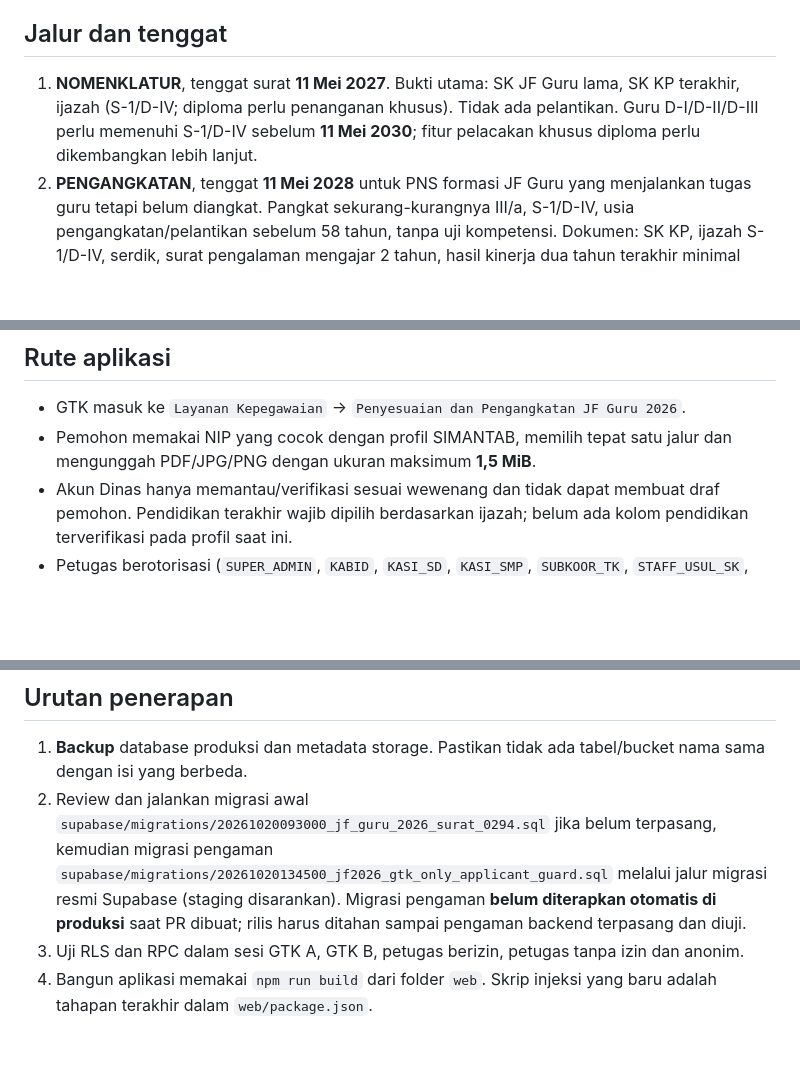
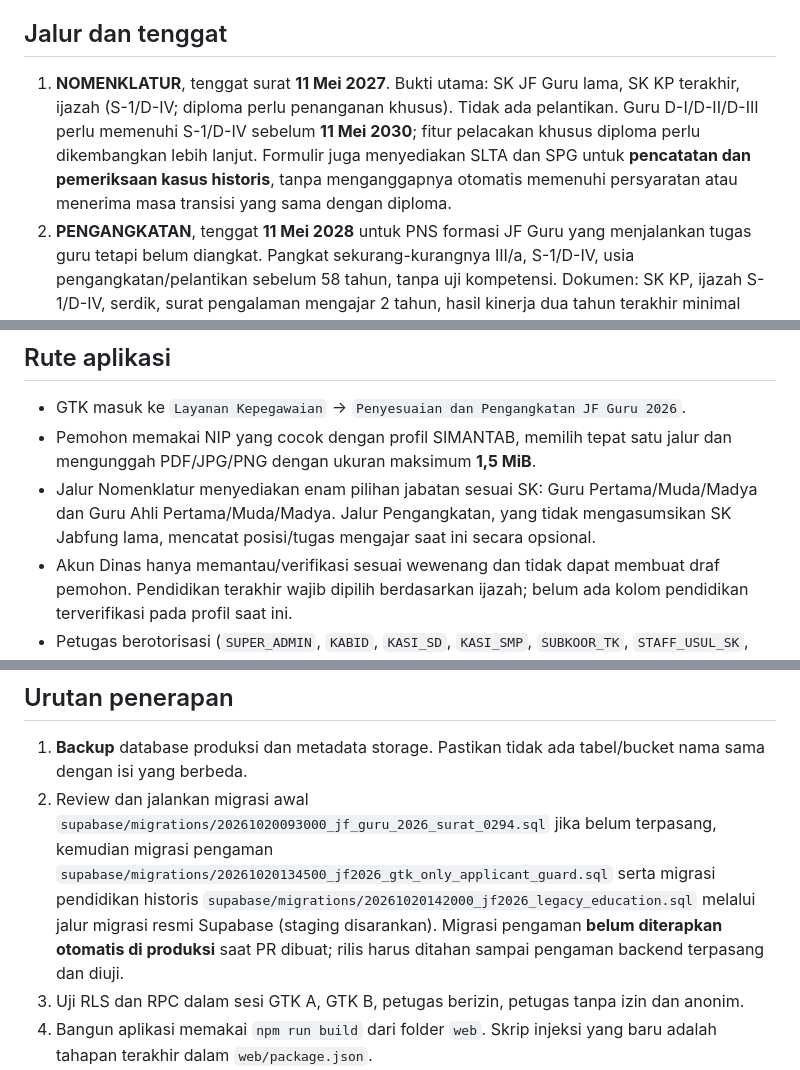
Before and after one commit to ariefupgriss3-eng/Simantab-online, a Markdown page: docs/JF_GURU_2026_IMPLEMENTASI_QA.md, 3 parts joined by grey strips. Drawn GitHub-style; blank space fills up the shorter version.

Commit message:
docs(jf2026): six SK positions and education legacy release gate

```diff
--- a/docs/JF_GURU_2026_IMPLEMENTASI_QA.md
+++ b/docs/JF_GURU_2026_IMPLEMENTASI_QA.md
@@ -3,13 +3,14 @@
 Dasar: Surat Dirjen GTK Nomor **0294/B/B.B1/HK.07.00/2026** tanggal 27 Juli 2026, lampiran Panduan Teknis Penyesuaian Nomenklatur Jenjang Jabatan dan Pengangkatan ke Dalam JF Guru. **Modul ini terpisah** dari layanan `E_JABFUNG` yang sudah ada dan bukan integrasi resmi I-Mut, SIASN, SIMPEG, ataupun penerbit SK.
 
 ## Jalur dan tenggat
-1. **NOMENKLATUR**, tenggat surat **11 Mei 2027**. Bukti utama: SK JF Guru lama, SK KP terakhir, ijazah (S-1/D-IV; diploma perlu penanganan khusus). Tidak ada pelantikan. Guru D-I/D-II/D-III perlu memenuhi S-1/D-IV sebelum **11 Mei 2030**; fitur pelacakan khusus diploma perlu dikembangkan lebih lanjut.
+1. **NOMENKLATUR**, tenggat surat **11 Mei 2027**. Bukti utama: SK JF Guru lama, SK KP terakhir, ijazah (S-1/D-IV; diploma perlu penanganan khusus). Tidak ada pelantikan. Guru D-I/D-II/D-III perlu memenuhi S-1/D-IV sebelum **11 Mei 2030**; fitur pelacakan khusus diploma perlu dikembangkan lebih lanjut. Formulir juga menyediakan SLTA dan SPG untuk **pencatatan dan pemeriksaan kasus historis**, tanpa menganggapnya otomatis memenuhi persyaratan atau menerima masa transisi yang sama dengan diploma.
 2. **PENGANGKATAN**, tenggat **11 Mei 2028** untuk PNS formasi JF Guru yang menjalankan tugas guru tetapi belum diangkat. Pangkat sekurang-kurangnya III/a, S-1/D-IV, usia pengangkatan/pelantikan sebelum 58 tahun, tanpa uji kompetensi. Dokumen: SK KP, ijazah S-1/D-IV, serdik, surat pengalaman mengajar 2 tahun, hasil kinerja dua tahun terakhir minimal Baik. **Validasi substantif oleh petugas, bukan mesin.**
 3. Proses internal: `DRAFT → SUBMITTED → VERIFIED → DISETUJUI_DINAS → DIKIRIM_BKPSDM → SK_TERBIT`; status perbaikan dapat dicatat oleh petugas. Penetapan SK memerlukan nomor, tanggal, dan salinan SK. Status `DIKIRIM_BKPSDM` ditandai petugas setelah tindakan administratif nyata, bukan otomatis.
 
 ## Rute aplikasi
 - GTK masuk ke `Layanan Kepegawaian` → `Penyesuaian dan Pengangkatan JF Guru 2026`.
 - Pemohon memakai NIP yang cocok dengan profil SIMANTAB, memilih tepat satu jalur dan mengunggah PDF/JPG/PNG dengan ukuran maksimum **1,5 MiB**.
+- Jalur Nomenklatur menyediakan enam pilihan jabatan sesuai SK: Guru Pertama/Muda/Madya dan Guru Ahli Pertama/Muda/Madya. Jalur Pengangkatan, yang tidak mengasumsikan SK Jabfung lama, mencatat posisi/tugas mengajar saat ini secara opsional.
 - Akun Dinas hanya memantau/verifikasi sesuai wewenang dan tidak dapat membuat draf pemohon. Pendidikan terakhir wajib dipilih berdasarkan ijazah; belum ada kolom pendidikan terverifikasi pada profil saat ini.
 - Petugas berotorisasi (`SUPER_ADMIN`, `KABID`, `KASI_SD`, `KASI_SMP`, `SUBKOOR_TK`, `STAFF_USUL_SK`, `STAFF_PROMOSI`) dapat memantau, meminta perbaikan, memverifikasi, mencatat pengiriman ke BKPSDM dan pengesahan SK.
 - Rekap CSV bagi petugas **di-audit** di `jf2026_export_audit`; berkas menggunakan bucket privat `simantab-jf-guru-2026` dengan RLS dan URL bertenggat.
@@ -17,7 +18,7 @@ Dasar: Surat Dirjen GTK Nomor **0294/B/B.B1/HK.07.00/2026** tanggal 27 Juli 2026
 
 ## Urutan penerapan
 1. **Backup** database produksi dan metadata storage. Pastikan tidak ada tabel/bucket nama sama dengan isi yang berbeda.
-2. Review dan jalankan migrasi awal `supabase/migrations/20261020093000_jf_guru_2026_surat_0294.sql` jika belum terpasang, kemudian migrasi pengaman `supabase/migrations/20261020134500_jf2026_gtk_only_applicant_guard.sql` melalui jalur migrasi resmi Supabase (staging disarankan). Migrasi pengaman **belum diterapkan otomatis di produksi** saat PR dibuat; rilis harus ditahan sampai pengaman backend terpasang dan diuji.
+2. Review dan jalankan migrasi awal `supabase/migrations/20261020093000_jf_guru_2026_surat_0294.sql` jika belum terpasang, kemudian migrasi pengaman `supabase/migrations/20261020134500_jf2026_gtk_only_applicant_guard.sql` serta migrasi pendidikan historis `supabase/migrations/20261020142000_jf2026_legacy_education.sql` melalui jalur migrasi resmi Supabase (staging disarankan). Migrasi pengaman **belum diterapkan otomatis di produksi** saat PR dibuat; rilis harus ditahan sampai pengaman backend terpasang dan diuji.
 3. Uji RLS dan RPC dalam sesi GTK A, GTK B, petugas berizin, petugas tanpa izin dan anonim.
 4. Bangun aplikasi memakai `npm run build` dari folder `web`. Skrip injeksi yang baru adalah tahapan terakhir dalam `web/package.json`.
 5. Pastikan preview tidak merusak `E_JABFUNG`, layanan kenaikan pangkat, login GTK/Dinas, menu kepala sekolah, dan profil.
```
